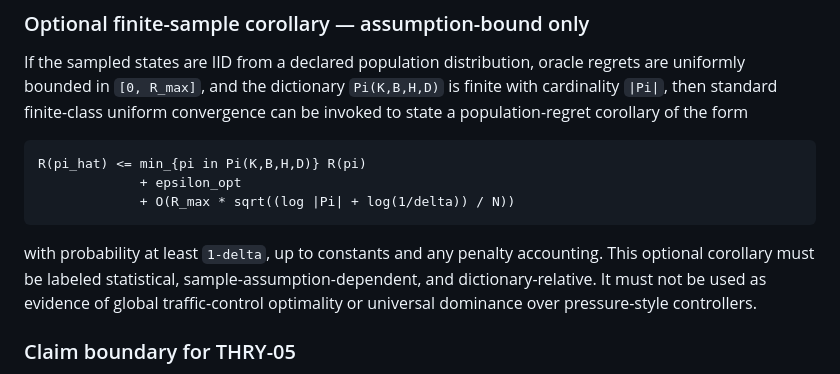
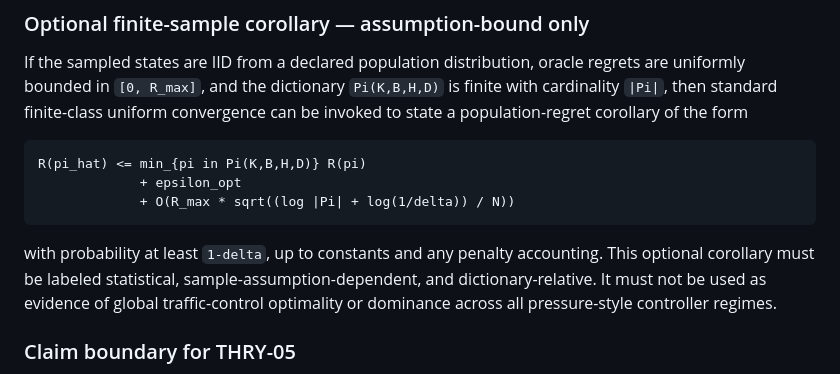
Before and after one commit to Radar-Lei/pi_light_OR, a Markdown page: refine-logs/THEORY_AND_CLAIMS.md, the part around the change. Rendered like a GitHub page.

````diff
--- a/refine-logs/THEORY_AND_CLAIMS.md
+++ b/refine-logs/THEORY_AND_CLAIMS.md
@@ -407,7 +407,7 @@ R(pi_hat) <= min_{pi in Pi(K,B,H,D)} R(pi)
              + O(R_max * sqrt((log |Pi| + log(1/delta)) / N))
 ```
 
-with probability at least `1-delta`, up to constants and any penalty accounting. This optional corollary must be labeled statistical, sample-assumption-dependent, and dictionary-relative. It must not be used as evidence of global traffic-control optimality or universal dominance over pressure-style controllers.
+with probability at least `1-delta`, up to constants and any penalty accounting. This optional corollary must be labeled statistical, sample-assumption-dependent, and dictionary-relative. It must not be used as evidence of global traffic-control optimality or dominance across all pressure-style controller regimes.
 
 ### Claim boundary for THRY-05
 
````
Also changed, not shown: experiments/dual_sensitivity/block3_static_kill_gate_report.md (+1 -1 lines), refine-logs/THEORY_REVIEW_CHECKLIST.md (+1 -1 lines).
